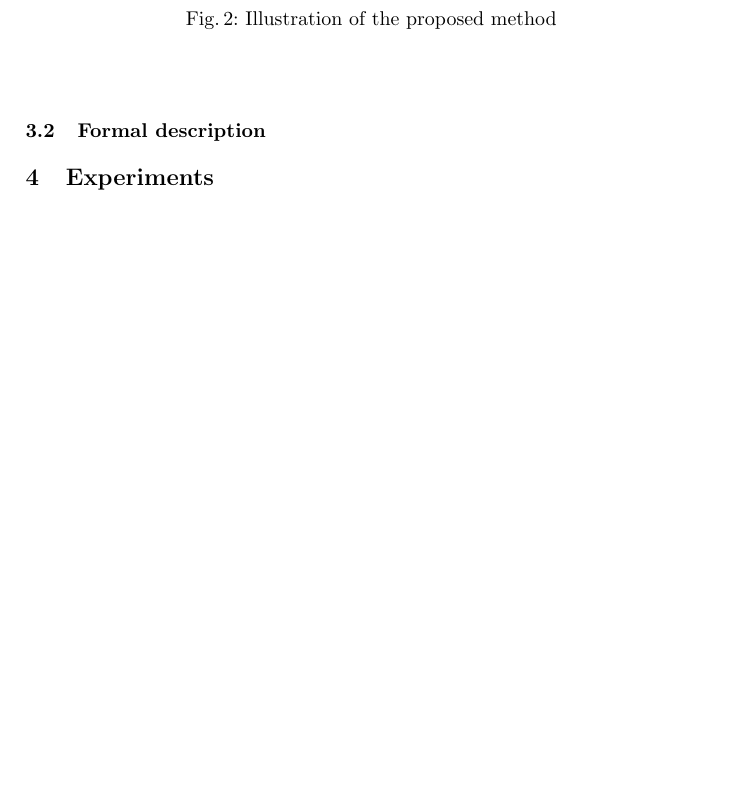
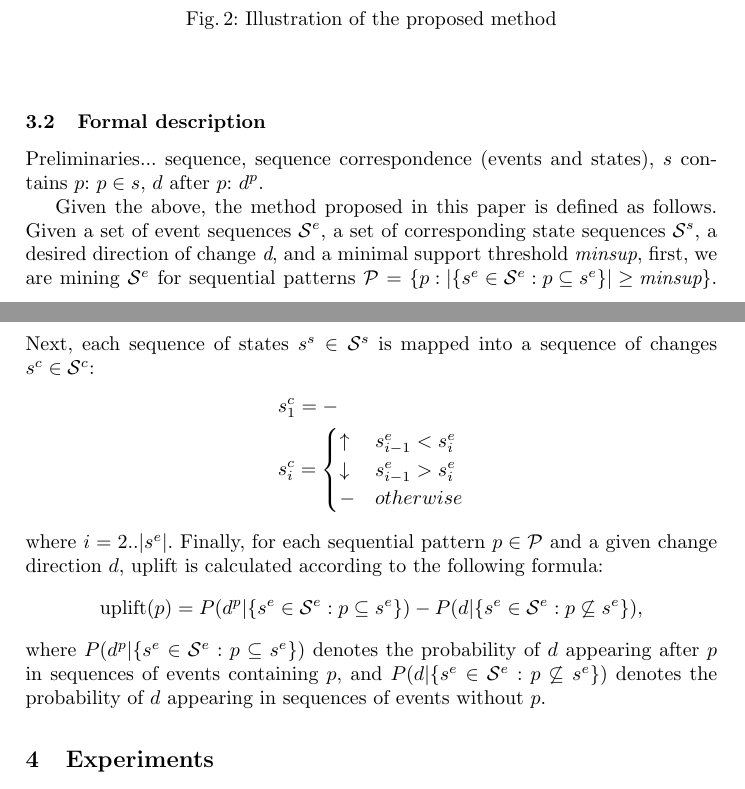
Before and after one commit to MaciejPiernik/sequential-patterns, a LaTeX paper (papers/ISMIS 2018/ISMIS.tex): part of page 3 of 4 before the commit and two parts of pages 3 and 4 of 5 after it, the two joined at a grey line, cut so that both start at the same text, the shorter picture padded with empty space. Compiled offline with pdfLaTeX.

Commit message:
Opis formalny - opis naszej metody - zostały preliminaries

```diff
--- a/papers/ISMIS 2018/ISMIS.tex
+++ b/papers/ISMIS 2018/ISMIS.tex
@@ -123,6 +123,31 @@ The whole process is summarized in Fig.~\ref{fig:concept}.
 \end{figure}
 
 \subsection{Formal description}
+Preliminaries...
+sequence,
+sequence correspondence (events and states),
+$s$ contains $p$: $p\in s$,
+$d$ after $p$: $d^p$.
+
+Given the above, the method proposed in this paper is defined as follows.
+Given a set of event sequences $\mathcal{S}^e$, a set of corresponding state sequences $\mathcal{S}^s$, a desired direction of change \textit{d}, and a minimal support threshold \textit{minsup}, first, we are mining $\mathcal{S}^e$ for sequential patterns $\mathcal{P}=\left\{p:|\{s^e\in\mathcal{S}^e:p\subseteq s^e\}|\geq\textit{minsup}\right\}$.
+Next, each sequence of states $s^s\in\mathcal{S}^s$ is mapped into a sequence of changes $s^c\in\mathcal{S}^c$:
+\begin{equation*}
+\begin{split}
+&s^c_1=-\\
+&s^c_i=\begin{cases}
+	\uparrow & s^e_{i-1}<s^e_i \\
+	\downarrow & s^e_{i-1}>s^e_i \\
+	- & otherwise
+\end{cases}
+\end{split}
+\end{equation*}
+where $i=2..|s^e|$.
+Finally, for each sequential pattern $p\in\mathcal{P}$ and a given change direction $d$, uplift is calculated according to the following formula:
+\begin{equation*}
+\text{uplift}(p)=P(d^p|\{s^e\in\mathcal{S}^e:p\subseteq s^e\})-P(d|\{s^e\in\mathcal{S}^e:p\not\subseteq s^e\}),
+\end{equation*}
+where $P(d^p|\{s^e\in\mathcal{S}^e:p\subseteq s^e\})$ denotes the probability of $d$ appearing after $p$ in sequences of events containing $p$, and $P(d|\{s^e\in\mathcal{S}^e:p\not\subseteq s^e\})$ denotes the probability of $d$ appearing in sequences of events without $p$.
 
 \section{Experiments}
 \label{sec:experiments}
```
